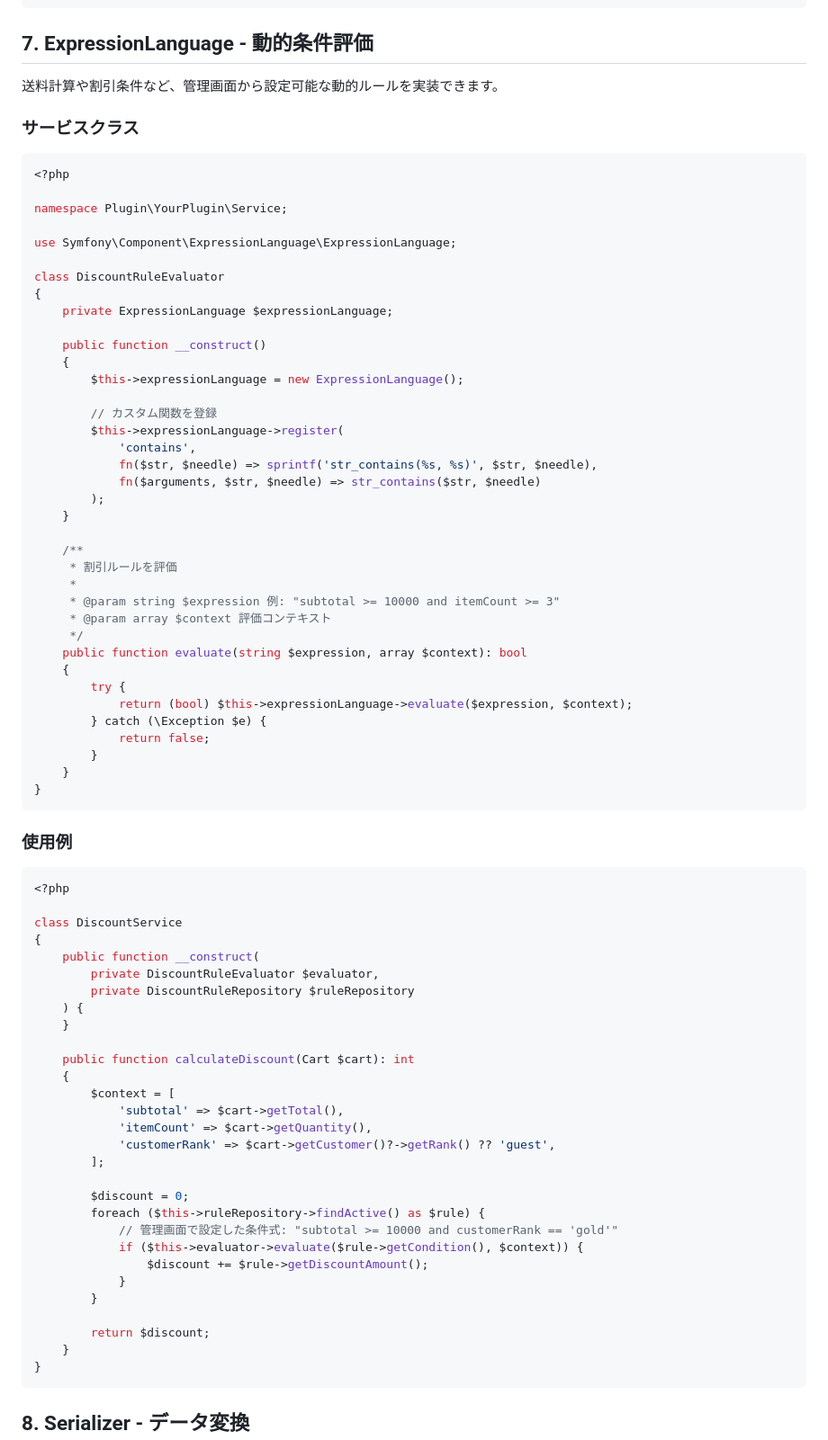
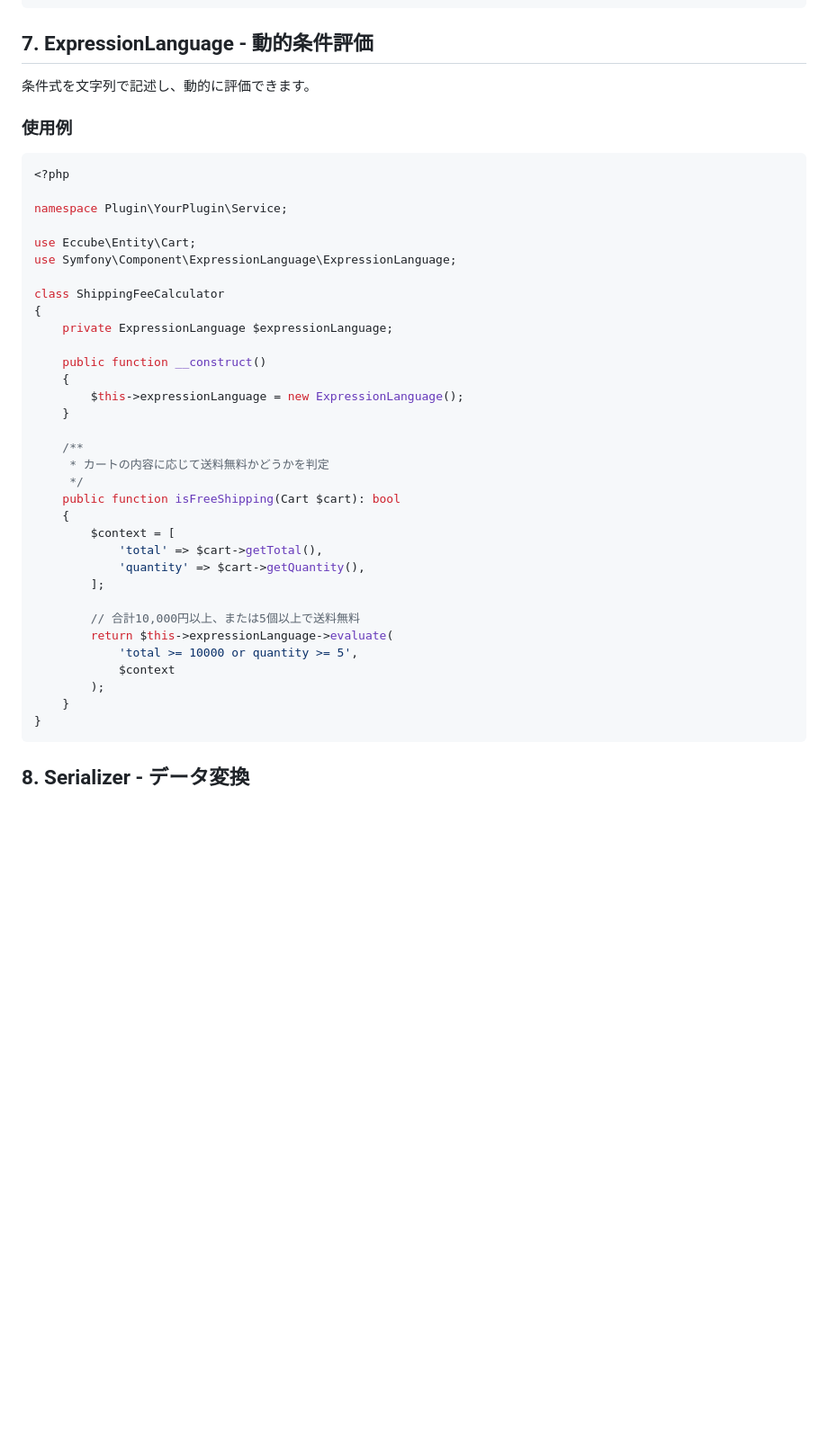
Before and after one commit to kurozumi/zenn, a Markdown page: articles/eccube-symfony-techniques.md, the part around the change. Shown at 90% size. Rendered like a GitHub page; blank space fills up the shorter version.

Commit message:
Simplify ExpressionLanguage example
- Remove complex DiscountRuleEvaluator class
- Use simple shipping fee calculation example

Co-Authored-By: Claude Opus 4.5 <noreply@anthropic.com>

````diff
--- a/articles/eccube-symfony-techniques.md
+++ b/articles/eccube-symfony-techniques.md
@@ -453,80 +453,42 @@ class ProductClassEditTypeExtension extends AbstractTypeExtension
 
 ## 7. ExpressionLanguage - 動的条件評価
 
-送料計算や割引条件など、管理画面から設定可能な動的ルールを実装できます。
+条件式を文字列で記述し、動的に評価できます。
 
-### サービスクラス
+### 使用例
 
 ```php
 <?php
 
 namespace Plugin\YourPlugin\Service;
 
+use Eccube\Entity\Cart;
 use Symfony\Component\ExpressionLanguage\ExpressionLanguage;
 
-class DiscountRuleEvaluator
+class ShippingFeeCalculator
 {
     private ExpressionLanguage $expressionLanguage;
 
     public function __construct()
     {
         $this->expressionLanguage = new ExpressionLanguage();
-
-        // カスタム関数を登録
-        $this->expressionLanguage->register(
-            'contains',
-            fn($str, $needle) => sprintf('str_contains(%s, %s)', $str, $needle),
-            fn($arguments, $str, $needle) => str_contains($str, $needle)
-        );
     }
 
     /**
-     * 割引ルールを評価
-     *
-     * @param string $expression 例: "subtotal >= 10000 and itemCount >= 3"
-     * @param array $context 評価コンテキスト
+     * カートの内容に応じて送料無料かどうかを判定
      */
-    public function evaluate(string $expression, array $context): bool
-    {
-        try {
-            return (bool) $this->expressionLanguage->evaluate($expression, $context);
-        } catch (\Exception $e) {
-            return false;
-        }
-    }
-}
-```
-
-### 使用例
-
-```php
-<?php
-
-class DiscountService
-{
-    public function __construct(
-        private DiscountRuleEvaluator $evaluator,
-        private DiscountRuleRepository $ruleRepository
-    ) {
-    }
-
-    public function calculateDiscount(Cart $cart): int
+    public function isFreeShipping(Cart $cart): bool
     {
         $context = [
-            'subtotal' => $cart->getTotal(),
-            'itemCount' => $cart->getQuantity(),
-            'customerRank' => $cart->getCustomer()?->getRank() ?? 'guest',
+            'total' => $cart->getTotal(),
+            'quantity' => $cart->getQuantity(),
         ];
 
-        $discount = 0;
-        foreach ($this->ruleRepository->findActive() as $rule) {
-            // 管理画面で設定した条件式: "subtotal >= 10000 and customerRank == 'gold'"
-            if ($this->evaluator->evaluate($rule->getCondition(), $context)) {
-                $discount += $rule->getDiscountAmount();
-            }
-        }
-
-        return $discount;
+        // 合計10,000円以上、または5個以上で送料無料
+        return $this->expressionLanguage->evaluate(
+            'total >= 10000 or quantity >= 5',
+            $context
+        );
     }
 }
 ```
````
